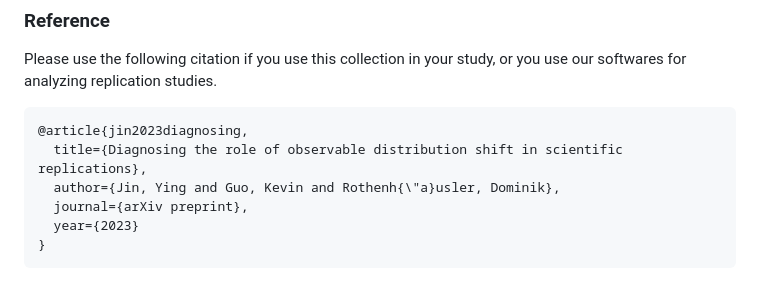
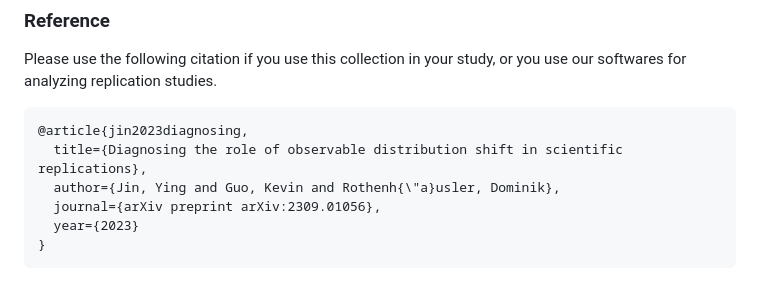
Before and after one commit to ying531/repDiagnosis, a Markdown page: README.md, the part around the change. Drawn GitHub-style.

````diff
--- a/README.md
+++ b/README.md
@@ -177,7 +177,7 @@ Please use the following citation if you use this collection in your study, or y
 @article{jin2023diagnosing,
   title={Diagnosing the role of observable distribution shift in scientific replications},
   author={Jin, Ying and Guo, Kevin and Rothenh{\"a}usler, Dominik},
-  journal={arXiv preprint},
+  journal={arXiv preprint arXiv:2309.01056},
   year={2023}
 }
 ```
````
